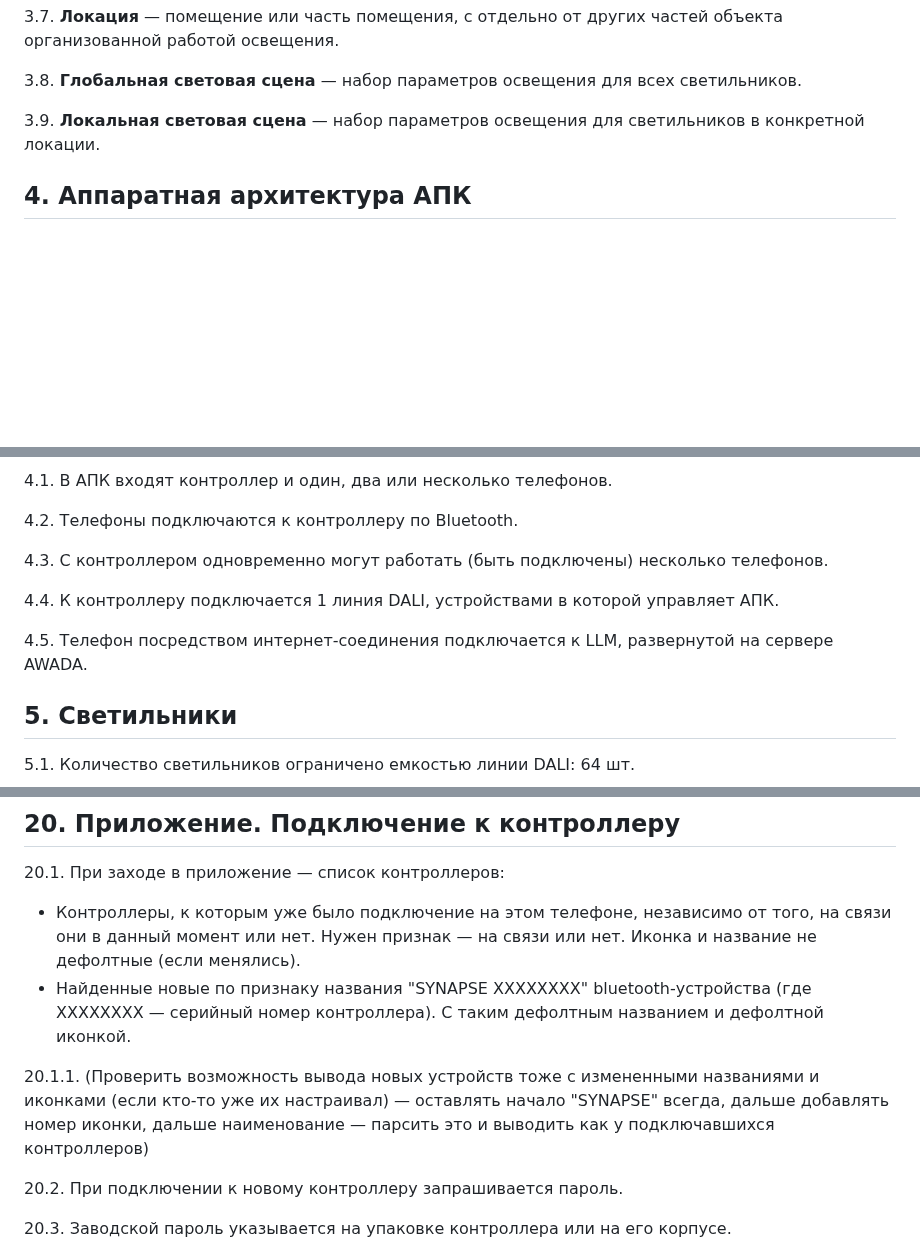
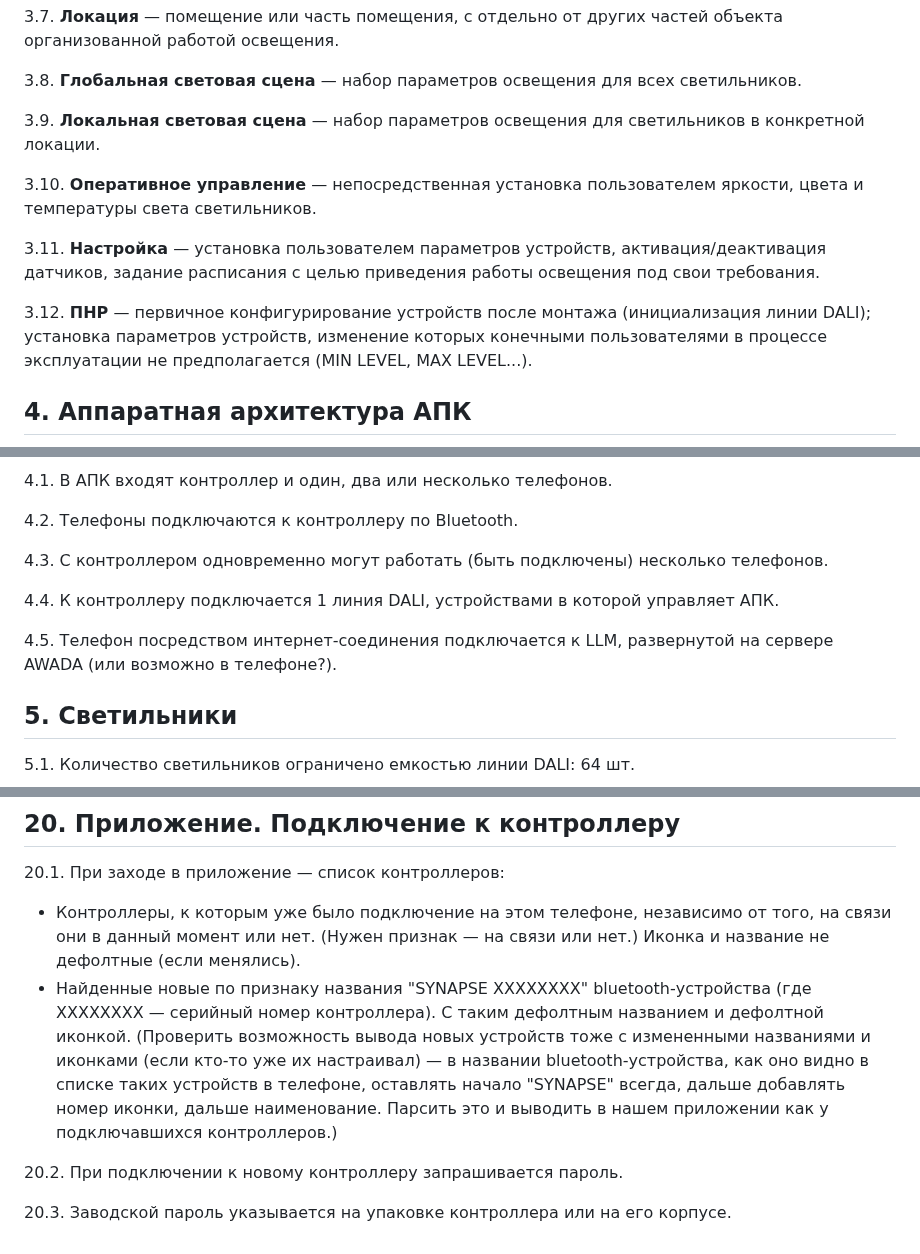
Before and after one commit to KhudyakovAlex/Synapse, a Markdown page: SRS/SynapseSRS.md, 3 parts joined by grey strips. GitHub-like rendering; blank space fills up the shorter version.

Commit message:
Fix spelling and formatting errors in SynapseSRS.md

```diff
--- a/SRS/SynapseSRS.md
+++ b/SRS/SynapseSRS.md
@@ -40,4 +40,10 @@
 
 3.9. **Локальная световая сцена** — набор параметров освещения для светильников в конкретной локации.
 
+3.10. **Оперативное управление** — непосредственная установка пользователем яркости, цвета и температуры света светильников.
+
+3.11. **Настройка** — установка пользователем параметров устройств, активация/деактивация датчиков, задание расписания с целью приведения работы освещения под свои требования.
+
+3.12. **ПНР** — первичное конфигурирование устройств после монтажа (инициализация линии DALI); установка параметров устройств, изменение которых конечными пользователями в процессе эксплуатации не предполагается (MIN LEVEL, MAX LEVEL...).
+
 ## 4. Аппаратная архитектура АПК
@@ -50,7 +81,7 @@
 
 4.4. К контроллеру подключается 1 линия DALI, устройствами в которой управляет АПК.
 
-4.5. Телефон посредством интернет-соединения подключается к LLM, развернутой на сервере AWADA.
+4.5. Телефон посредством интернет-соединения подключается к LLM, развернутой на сервере AWADA (или возможно в телефоне?).
 
 ## 5. Светильники
 
@@ -308,10 +339,8 @@
 
 20.1. При заходе в приложение — список контроллеров:
 
-- Контроллеры, к которым уже было подключение на этом телефоне, независимо от того, на связи они в данный момент или нет. Нужен признак — на связи или нет. Иконка и название не дефолтные (если менялись).
-- Найденные новые по признаку названия "SYNAPSE XXXXXXXX" bluetooth-устройства (где XXXXXXXX — серийный номер контроллера). С таким дефолтным названием и дефолтной иконкой.
-
-20.1.1. (Проверить возможность вывода новых устройств тоже с измененными названиями и иконками (если кто-то уже их настраивал) — оставлять начало "SYNAPSE" всегда, дальше добавлять номер иконки, дальше наименование — парсить это и выводить как у подключавшихся контроллеров)
+- Контроллеры, к которым уже было подключение на этом телефоне, независимо от того, на связи они в данный момент или нет. (Нужен признак — на связи или нет.) Иконка и название не дефолтные (если менялись).
+- Найденные новые по признаку названия "SYNAPSE XXXXXXXX" bluetooth-устройства (где XXXXXXXX — серийный номер контроллера). С таким дефолтным названием и дефолтной иконкой. (Проверить возможность вывода новых устройств тоже с измененными названиями и иконками (если кто-то уже их настраивал) — в названии bluetooth-устройства, как оно видно в списке таких устройств в телефоне, оставлять начало "SYNAPSE" всегда, дальше добавлять номер иконки, дальше наименование. Парсить это и выводить в нашем приложении как у подключавшихся контроллеров.)
 
 20.2. При подключении к новому контроллеру запрашивается пароль.
 
```
Also changed, not shown: other parts of SRS/SynapseSRS.md (+25 -0 lines).
